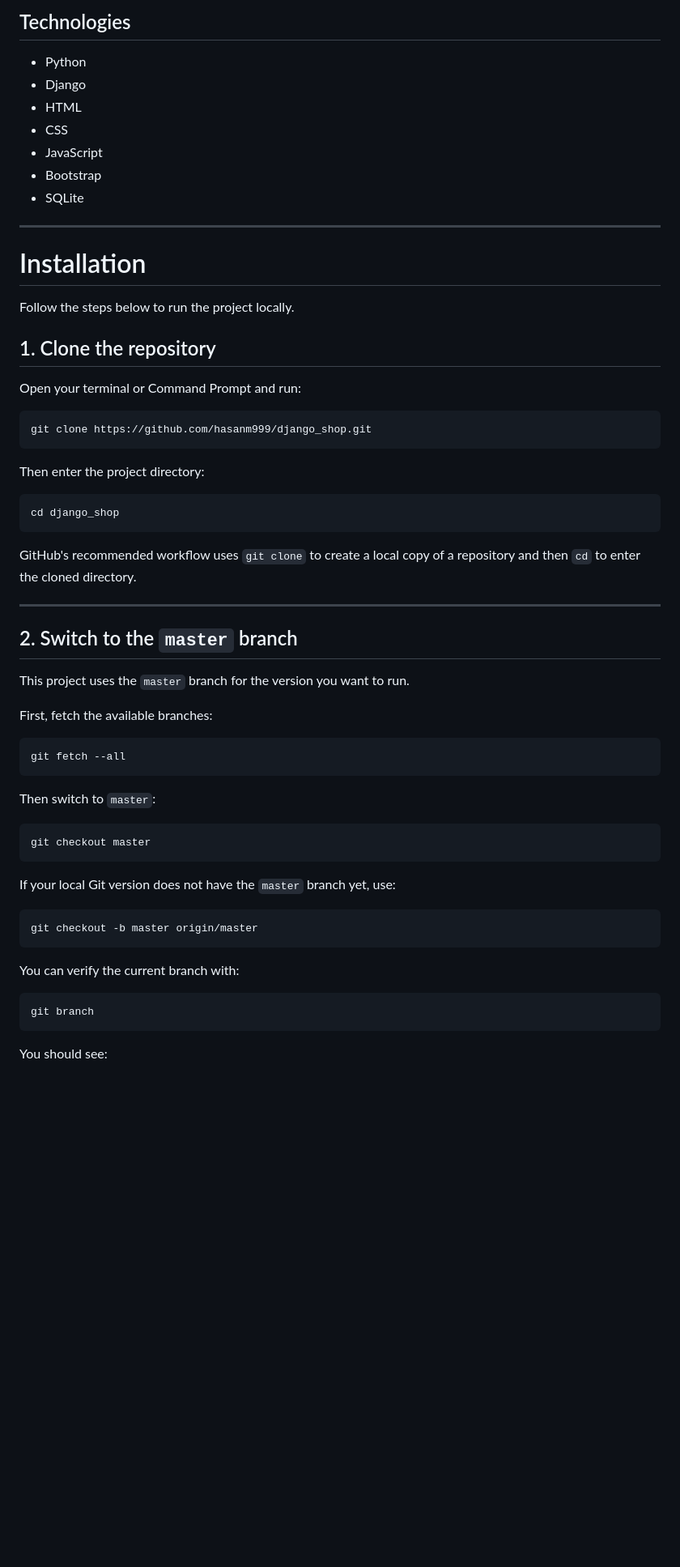
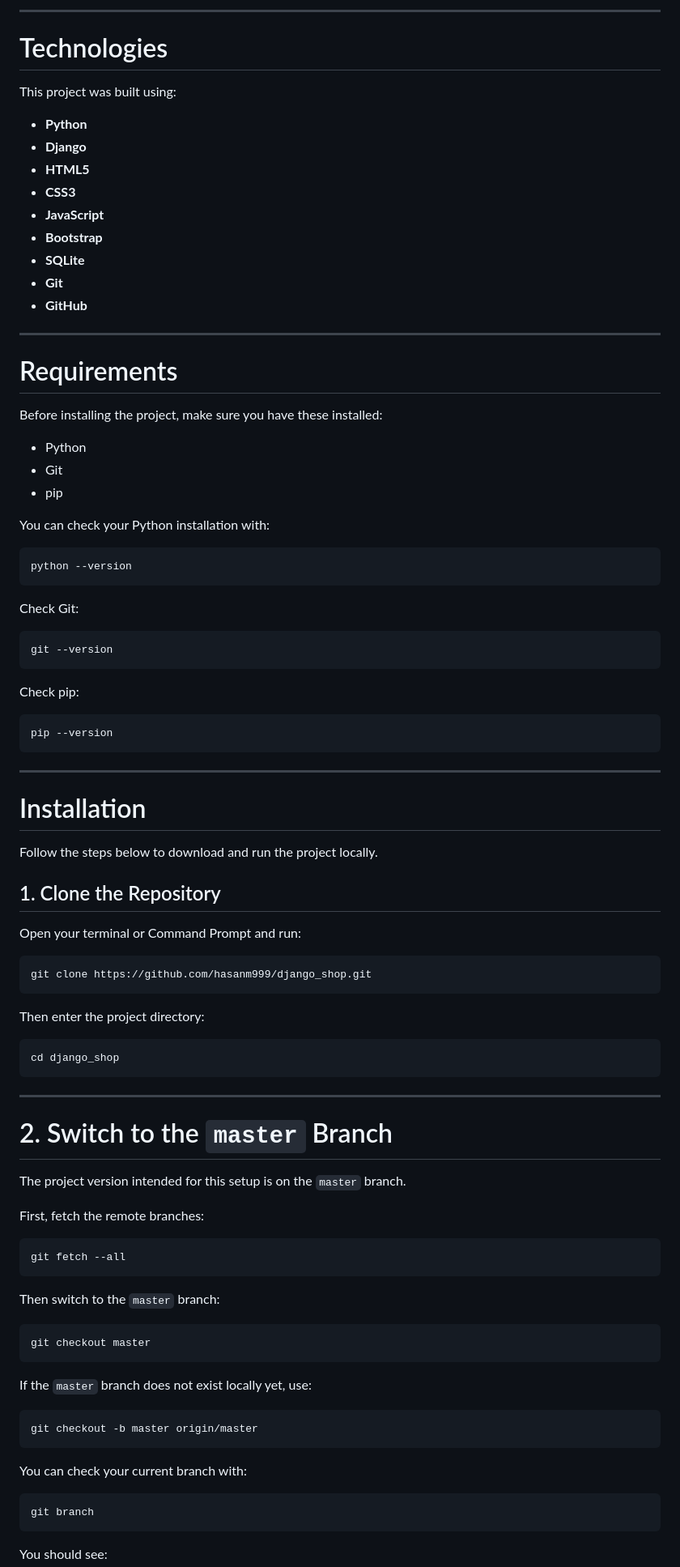
Before and after one commit to hasanm999/django_shop, a Markdown page: README.md, the part around one of its changes. Shown at 81% size. Rendered like a GitHub page; blank space fills up the shorter version.

````diff
--- a/README.md
+++ b/README.md
@@ -24,21 +67,55 @@ This project is a Django-based online shop that includes user authentication, pr
 
-## Technologies
+---
+
+# Technologies
+
+This project was built using:
+
+* **Python**
+* **Django**
+* **HTML5**
+* **CSS3**
+* **JavaScript**
+* **Bootstrap**
+* **SQLite**
+* **Git**
+* **GitHub**
+
+---
+
+# Requirements
+
+Before installing the project, make sure you have these installed:
 
 * Python
-* Django
-* HTML
-* CSS
-* JavaScript
-* Bootstrap
-* SQLite
+* Git
+* pip
+
+You can check your Python installation with:
+
+```bash
+python --version
+```
+
+Check Git:
+
+```bash
+git --version
+```
+
+Check pip:
+
+```bash
+pip --version
+```
 
 ---
 
 # Installation
 
-Follow the steps below to run the project locally.
+Follow the steps below to download and run the project locally.
 
-## 1. Clone the repository
+## 1. Clone the Repository
 
 Open your terminal or Command Prompt and run:
 
@@ -52,33 +129,31 @@ Then enter the project directory:
 cd django_shop
 ```
 
-GitHub's recommended workflow uses `git clone` to create a local copy of a repository and then `cd` to enter the cloned directory.
-
 ---
 
-## 2. Switch to the `master` branch
+# 2. Switch to the `master` Branch
 
-This project uses the `master` branch for the version you want to run.
+The project version intended for this setup is on the `master` branch.
 
-First, fetch the available branches:
+First, fetch the remote branches:
 
 ```bash
 git fetch --all
 ```
 
-Then switch to `master`:
+Then switch to the `master` branch:
 
 ```bash
 git checkout master
 ```
 
-If your local Git version does not have the `master` branch yet, use:
+If the `master` branch does not exist locally yet, use:
 
 ```bash
 git checkout -b master origin/master
 ```
 
-You can verify the current branch with:
+You can check your current branch with:
 
 ```bash
 git branch
````
Also changed, not shown: other parts of README.md (+175 -74 lines).
